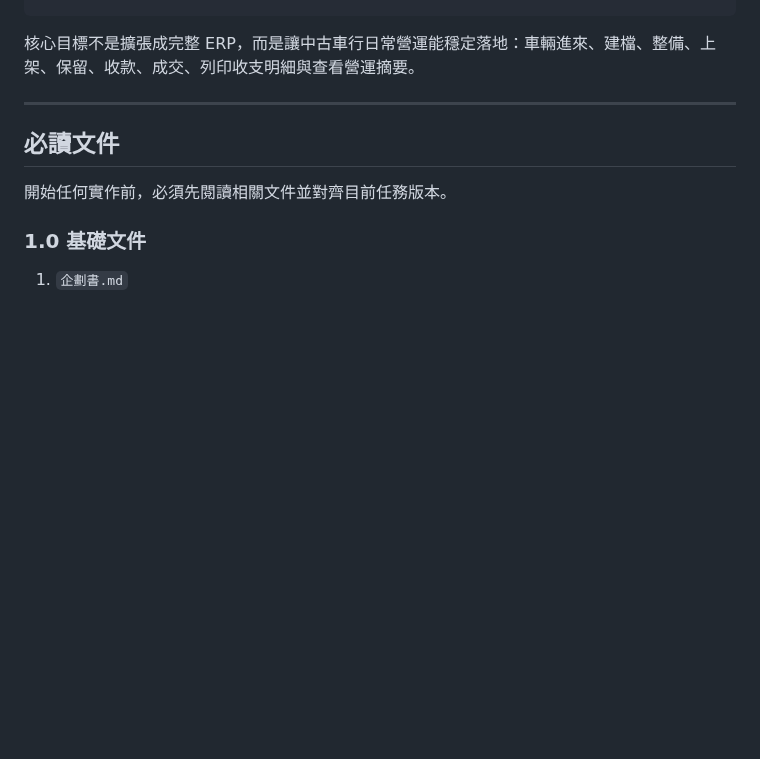
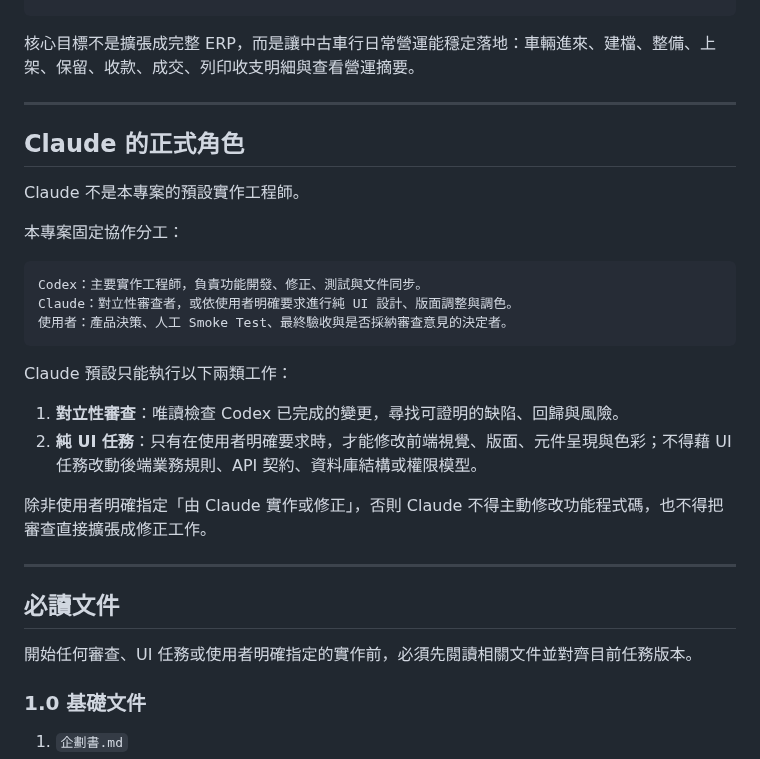
Before and after one commit to ericzhan0819/ERPV2, a Markdown page: CLAUDE.md, the part around one of its changes. Drawn GitHub-style; blank space fills up the shorter version.

````diff
--- a/CLAUDE.md
+++ b/CLAUDE.md
@@ -19,9 +19,30 @@ v1.3：薪資結算已完成企劃與 PLAN，尚未開始實作；目標是依
 
 ---
 
+## Claude 的正式角色
+
+Claude 不是本專案的預設實作工程師。
+
+本專案固定協作分工：
+
+```text
+Codex：主要實作工程師，負責功能開發、修正、測試與文件同步。
+Claude：對立性審查者，或依使用者明確要求進行純 UI 設計、版面調整與調色。
+使用者：產品決策、人工 Smoke Test、最終驗收與是否採納審查意見的決定者。
+```
+
+Claude 預設只能執行以下兩類工作：
+
+1. **對立性審查**：唯讀檢查 Codex 已完成的變更，尋找可證明的缺陷、回歸與風險。
+2. **純 UI 任務**：只有在使用者明確要求時，才能修改前端視覺、版面、元件呈現與色彩；不得藉 UI 任務改動後端業務規則、API 契約、資料庫結構或權限模型。
+
+除非使用者明確指定「由 Claude 實作或修正」，否則 Claude 不得主動修改功能程式碼，也不得把審查直接擴張成修正工作。
+
+---
+
 ## 必讀文件
 
-開始任何實作前，必須先閱讀相關文件並對齊目前任務版本。
+開始任何審查、UI 任務或使用者明確指定的實作前，必須先閱讀相關文件並對齊目前任務版本。
 
 ### 1.0 基礎文件
 
````
Also changed, not shown: other parts of CLAUDE.md (+42 -15 lines), AGENTS.md (added, +286 -0 lines).
